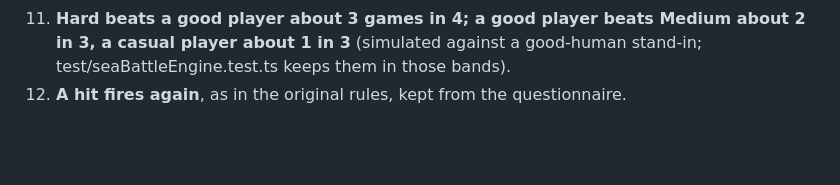
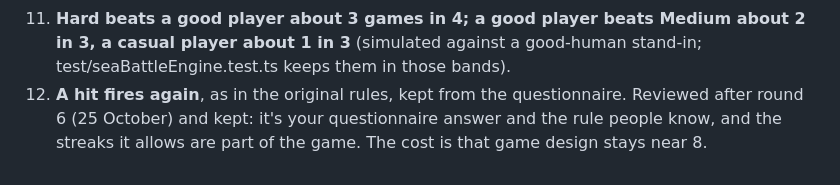
Before and after one commit to ruenocos/Ploto-server, a Markdown page: docs/games/sea_battle.md, the part around the change. GitHub-like rendering; blank space fills up the shorter version.

Commit message:
Sea Battle: keep "a hit fires again" (logged)
Co-Authored-By: Claude Opus 5.5 <noreply@anthropic.com>
Claude-Session: https://claude.ai/code/session_01PAhbXnTzN7PHH3SFCxinT2

```diff
--- a/docs/games/sea_battle.md
+++ b/docs/games/sea_battle.md
@@ -92,3 +92,6 @@ Salvo mode, special weapons, other fleet layouts, 3+ players, in-game chat.
     about 2 in 3, a casual player about 1 in 3** (simulated against a good-human stand-in; test/seaBattleEngine.test.ts
     keeps them in those bands).
 12. **A hit fires again**, as in the original rules, kept from the questionnaire.
+    Reviewed after round 6 (25 October) and kept: it's your questionnaire answer
+    and the rule people know, and the streaks it allows are part of the game.
+    The cost is that game design stays near 8.
```
